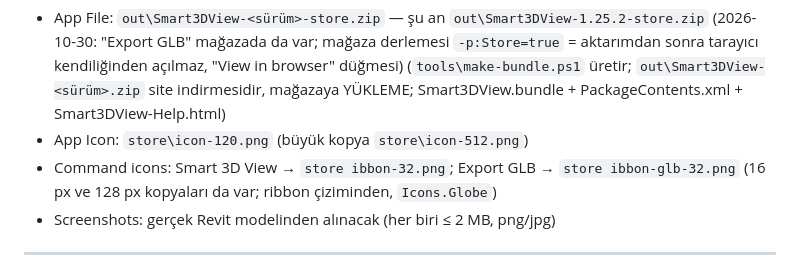
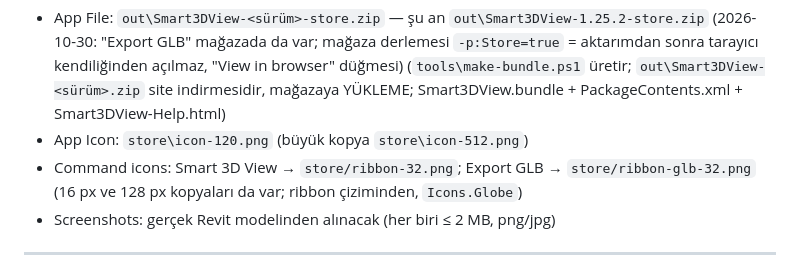
Before and after one commit to ertugrulayg-blip/Smart3DView, a Markdown page: store/LISTING.md, the part around the change. Drawn GitHub-style.

Commit message:
LISTING: ikon yolu düzeltmesi
Co-Authored-By: Claude Opus 5.5 <noreply@anthropic.com>
Claude-Session: https://claude.ai/code/session_01WU67C4zkgNEQ3m5EjYzJjL

```diff
--- a/store/LISTING.md
+++ b/store/LISTING.md
@@ -3,9 +3,7 @@
 Form: Desktop-based App · Win64 · English. Dosyalar:
 - App File: `out\Smart3DView-<sürüm>-store.zip` — şu an `out\Smart3DView-1.25.2-store.zip` (2026-10-30: "Export GLB" mağazada da var; mağaza derlemesi `-p:Store=true` = aktarımdan sonra tarayıcı kendiliğinden açılmaz, "View in browser" düğmesi) (`tools\make-bundle.ps1` üretir; `out\Smart3DView-<sürüm>.zip` site indirmesidir, mağazaya YÜKLEME; Smart3DView.bundle + PackageContents.xml + Smart3DView-Help.html)
 - App Icon: `store\icon-120.png` (büyük kopya `store\icon-512.png`)
-- Command icons: Smart 3D View → `store
-ibbon-32.png`; Export GLB → `store
-ibbon-glb-32.png` (16 px ve 128 px kopyaları da var; ribbon çiziminden, `Icons.Globe`)
+- Command icons: Smart 3D View → `store/ribbon-32.png`; Export GLB → `store/ribbon-glb-32.png` (16 px ve 128 px kopyaları da var; ribbon çiziminden, `Icons.Globe`)
 - Screenshots: gerçek Revit modelinden alınacak (her biri ≤ 2 MB, png/jpg)
 
 ---
```
